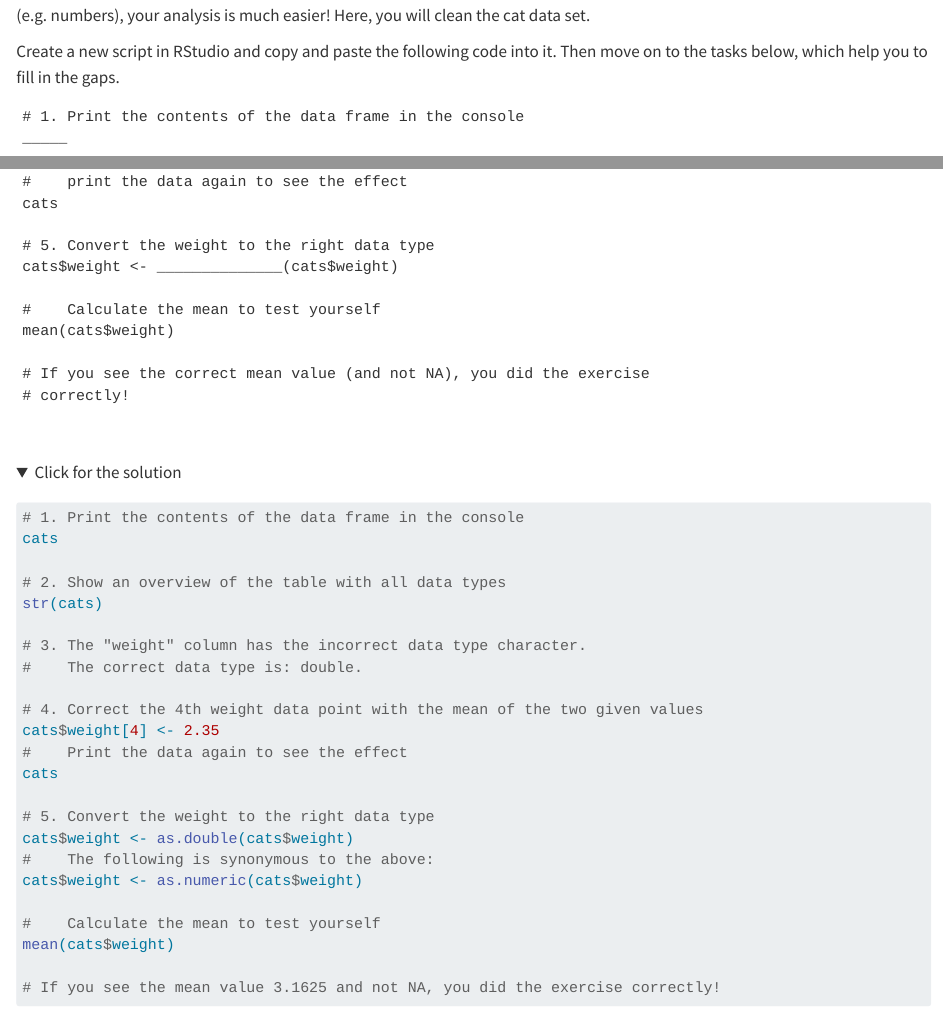
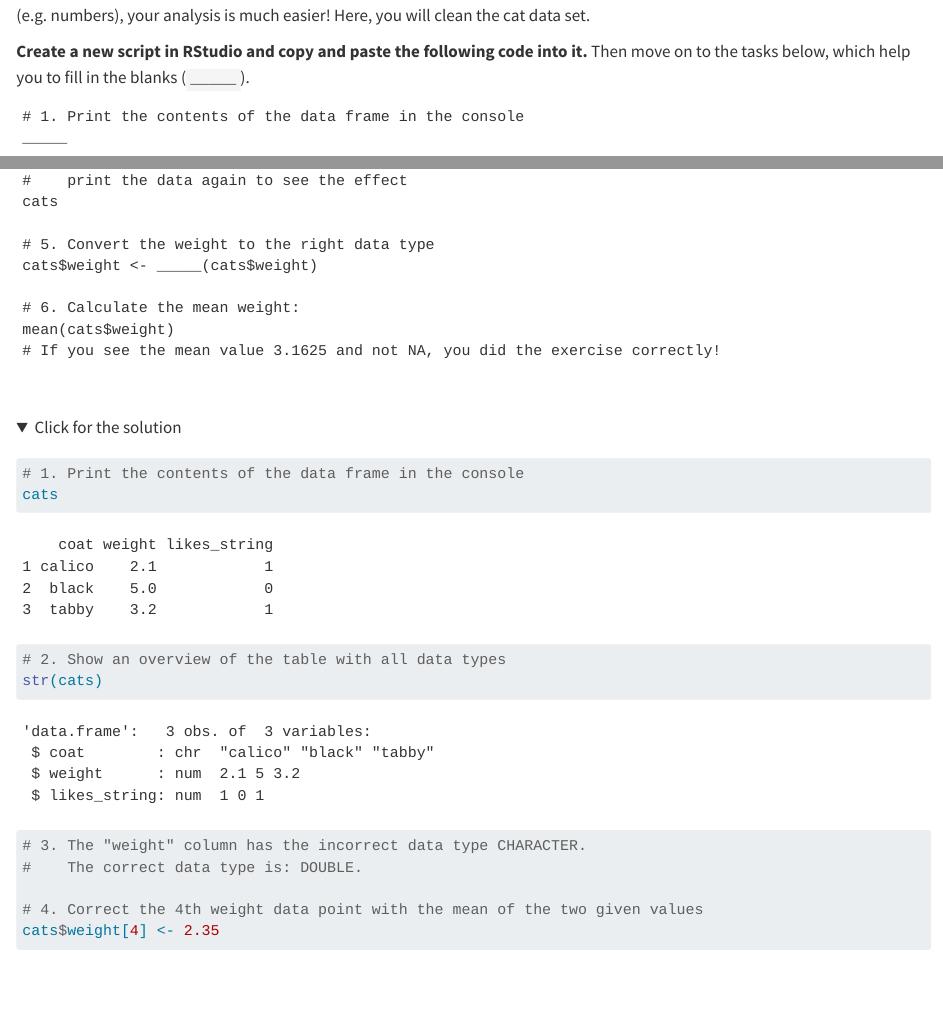
Before and after one commit to osu-codeclub/carpentries-aug-2024, a Quarto document (2a_data-structures.qmd): the page in a window 1100 px wide, from 12850 px down, and a second part further down, joined at a grey line. Rendered offline with R 4.5, knitr and Pandoc in place of Quarto, with nearby package versions; folded parts are opened; drawn as R Markdown's standard HTML page in place of the format the file asks for; some code elsewhere in the file could not run offline; long lines of code are wrapped.

Commit message:
Finish challenge 4

````diff
--- a/2a_data-structures.qmd
+++ b/2a_data-structures.qmd
@@ -624,8 +624,8 @@ If you know that the input data is all of the same format (e.g. numbers),
 your analysis is much easier!
 Here, you will clean the cat data set.
 
-Create a new script in RStudio and copy and paste the following code into it.
-Then move on to the tasks below, which help you to fill in the gaps.
+**Create a new script in RStudio and copy and paste the following code into it.**
+Then move on to the tasks below, which help you to fill in the blanks (`_____`).
 
 ```
 # 1. Print the contents of the data frame in the console
@@ -643,43 +643,37 @@ cats$weight[4] <- 2.35
 cats
 
 # 5. Convert the weight to the right data type
-cats$weight <- ______________(cats$weight)
+cats$weight <- _____(cats$weight)
 
-#    Calculate the mean to test yourself
+# 6. Calculate the mean weight:
 mean(cats$weight)
-
-# If you see the correct mean value (and not NA), you did the exercise
-# correctly!
+# If you see the mean value 3.1625 and not NA, you did the exercise correctly!
 ```
 
 <br>
 
 <details><summary>Click for the solution</summary>
 
-```{r, eval=FALSE}
+```{r}
 # 1. Print the contents of the data frame in the console
 cats
 
 # 2. Show an overview of the table with all data types
 str(cats)
 
-# 3. The "weight" column has the incorrect data type character.
-#    The correct data type is: double.
+# 3. The "weight" column has the incorrect data type CHARACTER.
+#    The correct data type is: DOUBLE.
 
 # 4. Correct the 4th weight data point with the mean of the two given values
 cats$weight[4] <- 2.35
 #    Print the data again to see the effect
 cats
 
-# 5. Convert the weight to the right data type
+# 5. Convert the weight to the right data type (Note: as.numeric() also works)
 cats$weight <- as.double(cats$weight)
-#    The following is synonymous to the above:
-cats$weight <- as.numeric(cats$weight)
 
-#    Calculate the mean to test yourself
+# 6. Calculate the mean weight:
 mean(cats$weight)
-
-# If you see the mean value 3.1625 and not NA, you did the exercise correctly!
 ```
 
 </details>
````
Also changed, not shown: 2a_data-structures.md (added), 2a_data-structures.qmd (4 more changed lines).
